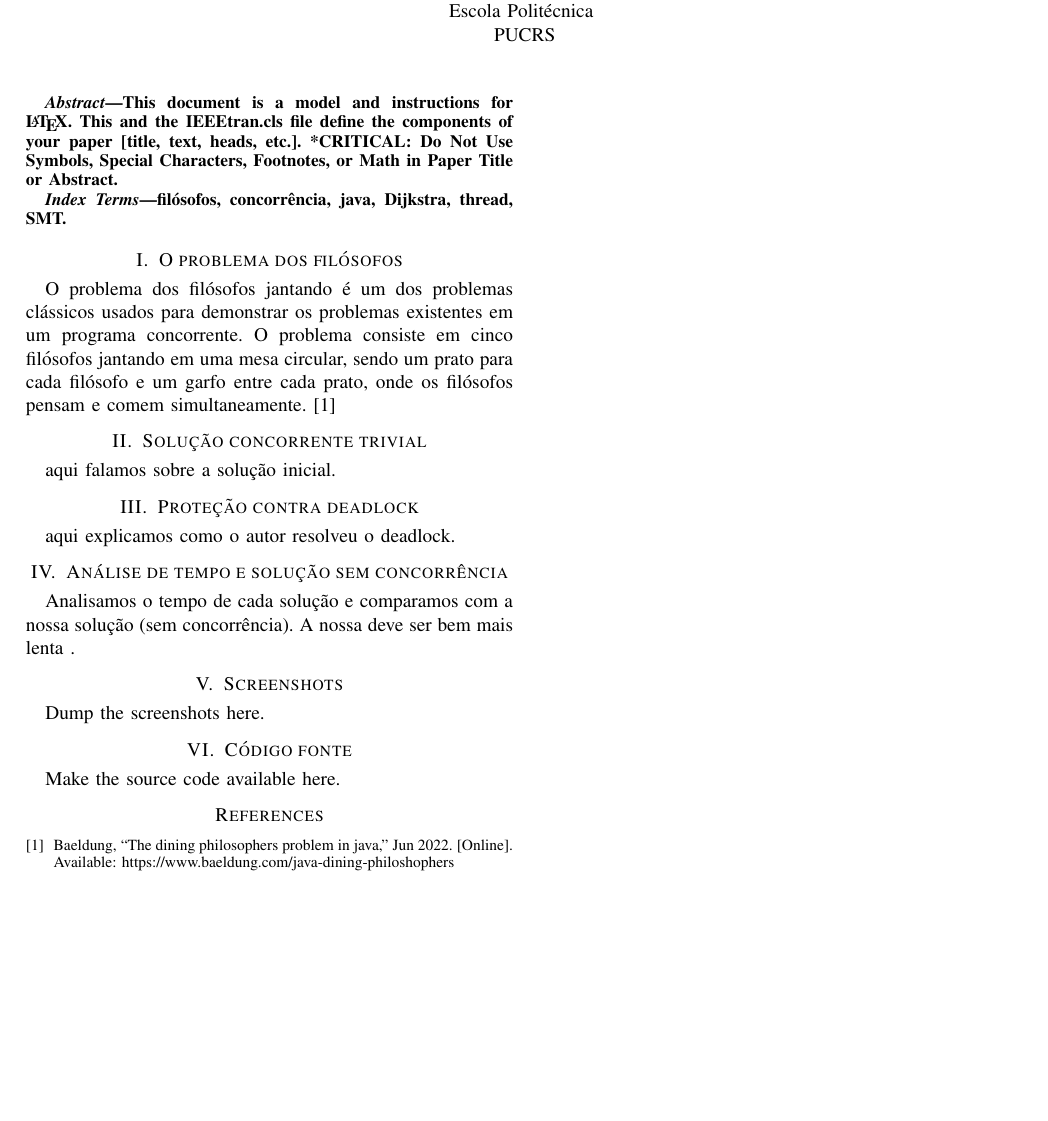
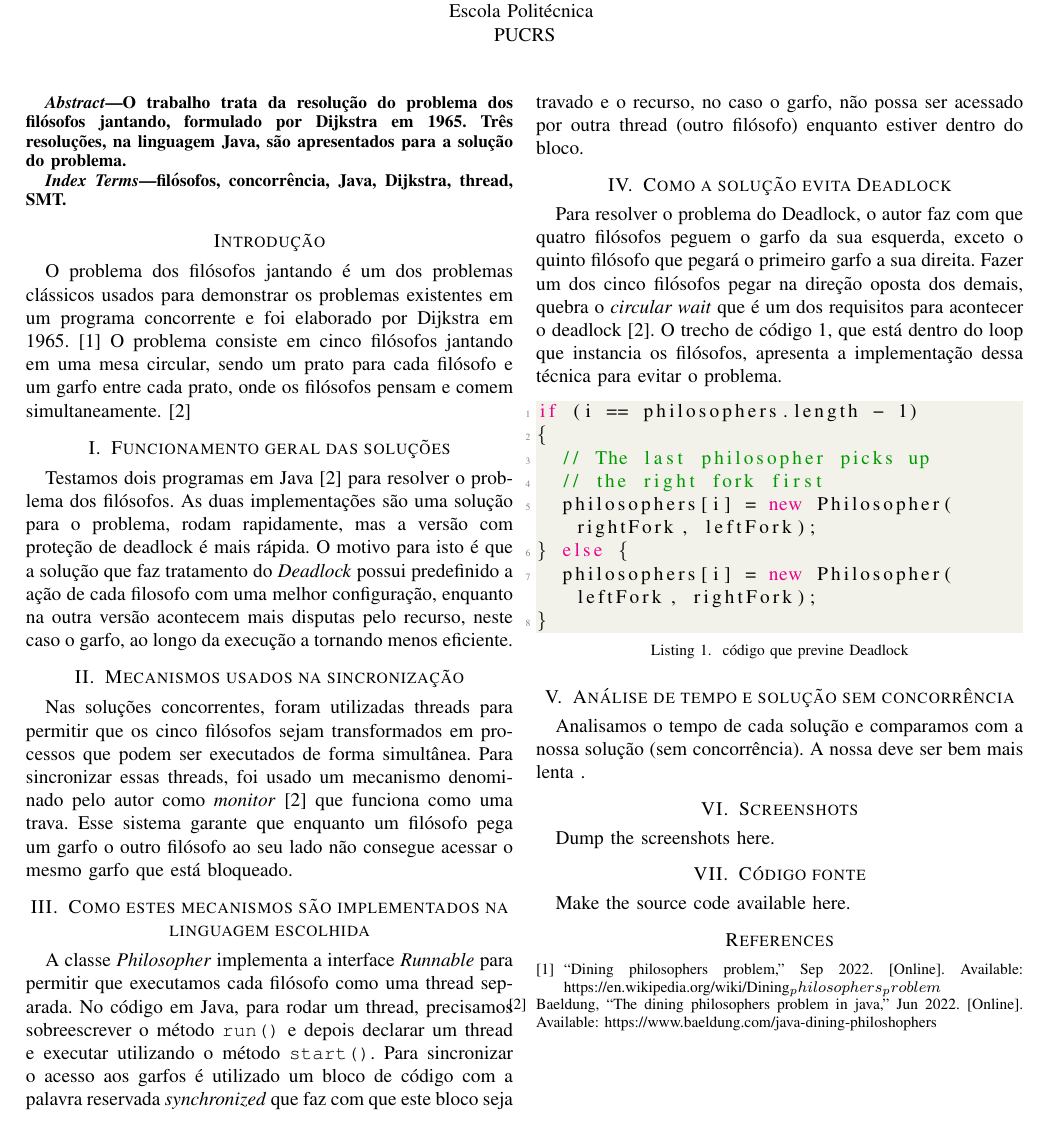
Before and after one commit to gcvieira/t1-concorrente, a LaTeX paper (relatorio/main.tex): part of the page, cut so that both start at the same text, the shorter picture padded with empty space. Compiled offline with pdfLaTeX; a missing font is replaced by an installed copy or a similar font; a LaTeX package or settings file that is missing is left out.

Commit message:
relatorio

```diff
--- a/relatorio/main.tex
+++ b/relatorio/main.tex
@@ -20,28 +49,56 @@ Escola Politécnica \\ PUCRS}}
 \maketitle
 
 \begin{abstract}
-This document is a model and instructions for \LaTeX.
-This and the IEEEtran.cls file define the components of your paper [title, text, heads, etc.]. *CRITICAL: Do Not Use Symbols, Special Characters, Footnotes,
-or Math in Paper Title or Abstract.
+O trabalho trata da resolução do problema dos filósofos jantando, formulado por Dijkstra em 1965.
+Três resoluções, na linguagem Java, são apresentados para a solução do problema.
 \end{abstract}
 
 \begin{IEEEkeywords}
-filósofos, concorrência, java, Dijkstra, thread, SMT.
+filósofos, concorrência, Java, Dijkstra, thread, SMT.
 \end{IEEEkeywords}
 
-\section{O problema dos filósofos}
+\section*{Introdução}
 
-O problema dos filósofos jantando é um dos problemas clássicos usados para demonstrar os problemas existentes em um programa concorrente.
+O problema dos filósofos jantando é um dos problemas clássicos usados para demonstrar os problemas existentes em um programa concorrente e foi elaborado por Dijkstra em 1965.\cite{wikipedia_2022}
 O problema consiste em cinco filósofos jantando em uma mesa circular, sendo um prato para cada filósofo e um garfo entre cada prato, onde os filósofos pensam e comem simultaneamente.
 \cite{baeldung_java}
 
-\section{Solução concorrente trivial}
+\section{Funcionamento geral das soluções}
 
-aqui falamos sobre a solução inicial.
+Testamos dois programas em Java \cite{baeldung_java} para resolver o problema dos filósofos.
+As duas implementações são uma solução para o problema, rodam rapidamente, mas a versão com proteção de deadlock é mais rápida.
+O motivo para isto é que a solução que faz tratamento do \textit{Deadlock} possui predefinido a ação de cada filosofo com uma melhor configuração,
+enquanto na outra versão acontecem mais disputas pelo recurso, neste caso o garfo, ao longo da execução a tornando menos eficiente.
 
-\section{Proteção contra deadlock}
+\section{Mecanismos usados na sincronização}
+Nas soluções concorrentes, foram utilizadas threads para permitir que os cinco filósofos sejam transformados em processos que podem ser executados de forma simultânea.
+Para sincronizar essas threads, foi usado um mecanismo denominado pelo autor como \textit{monitor}\cite{baeldung_java} que funciona como uma trava.
+Esse sistema garante que enquanto um filósofo pega um garfo o outro filósofo ao seu lado não consegue acessar o mesmo garfo que está bloqueado.
 
-aqui explicamos como o autor resolveu o deadlock.
+\section{Como estes mecanismos são implementados na linguagem escolhida}
+
+A classe \textit{Philosopher} implementa a interface \textit{Runnable} para permitir que executamos cada filósofo como uma thread separada.
+No código em Java, para rodar um thread, precisamos sobreescrever o método \verb|run()| e depois declarar um thread e executar utilizando o método \verb|start()|.
+Para sincronizar o acesso aos garfos é utilizado um bloco de código com a palavra reservada \textit{synchronized} que faz com que este bloco seja travado e o recurso, no caso o garfo, não possa ser acessado por outra thread (outro filósofo) enquanto estiver dentro do bloco.
+
+\section{Como a solução evita Deadlock}
+
+Para resolver o problema do Deadlock, o autor faz com que quatro filósofos peguem o garfo da sua esquerda, exceto o quinto filósofo que pegará o primeiro garfo a sua direita.
+Fazer um dos cinco filósofos pegar na direção oposta dos demais, quebra o \textit{circular wait} que é um dos requisitos para acontecer o deadlock\cite{baeldung_java}.
+O trecho de código \ref{code1}, que está dentro do loop que instancia os filósofos, apresenta a implementação dessa técnica para evitar o problema.
+
+%\begin{verbatim}
+\begin{lstlisting}[language=Java, caption=código que previne Deadlock, label=code1]
+if (i == philosophers.length - 1)
+{
+  // The last philosopher picks up
+  // the right fork first
+  philosophers[i] = new Philosopher(rightFork, leftFork);
+} else {
+  philosophers[i] = new Philosopher(leftFork, rightFork);
+}
+\end{lstlisting}
+%\end{verbatim}
 
 \section{Análise de tempo e solução sem concorrência}
 
```
Also changed, not shown: relatorio/ref.bib (+9 -1 lines), relatorio/main.tex (29 more changed lines).
